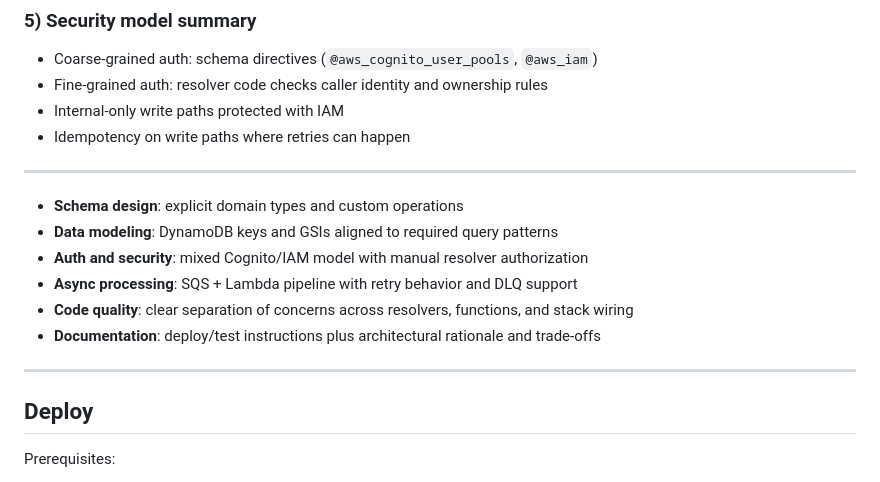
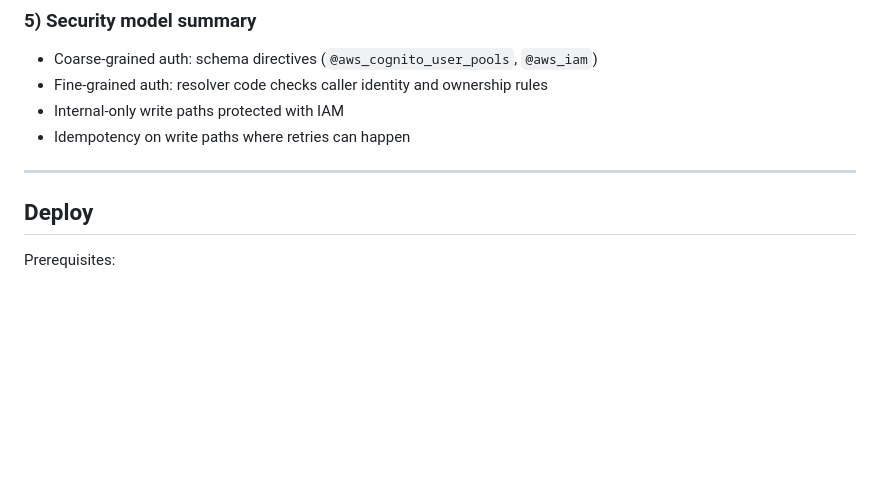
Before and after one commit to 0xvikram/Buzzer-Task, a Markdown page: README.md, the part around the change. Rendered like a GitHub page; blank space fills up the shorter version.

```diff
--- a/README.md
+++ b/README.md
@@ -160,17 +160,6 @@ This satisfies the expectation to enforce business authorization explicitly in c
 
 ---
 
-
-- **Schema design**: explicit domain types and custom operations
-- **Data modeling**: DynamoDB keys and GSIs aligned to required query patterns
-- **Auth and security**: mixed Cognito/IAM model with manual resolver authorization
-- **Async processing**: SQS + Lambda pipeline with retry behavior and DLQ support
-- **Code quality**: clear separation of concerns across resolvers, functions, and stack wiring
-- **Documentation**: deploy/test instructions plus architectural rationale and trade-offs
-
----
-
-
 ## Deploy
 
 Prerequisites:
```
